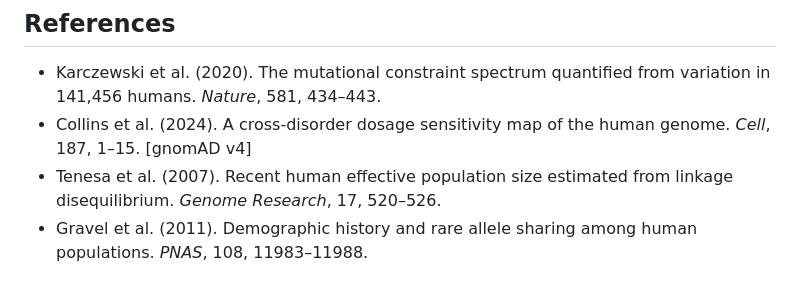
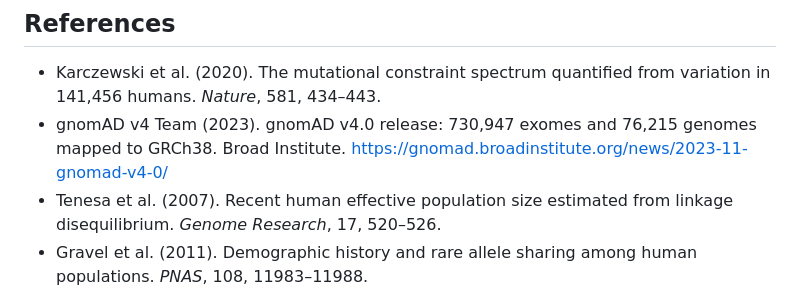
Before and after one commit to enriqueescm/rare-variant-ancestry-burden, a Markdown page: README.md, the part around the change. Rendered like a GitHub page.

Commit message:
fix: correct gnomAD v4 reference, remove incorrect Collins 2024 citation

```diff
--- a/README.md
+++ b/README.md
@@ -149,8 +149,9 @@ spectrum of rare functional variants.
 
 - Karczewski et al. (2020). The mutational constraint spectrum quantified from
   variation in 141,456 humans. *Nature*, 581, 434–443.
-- Collins et al. (2024). A cross-disorder dosage sensitivity map of the human
-  genome. *Cell*, 187, 1–15. [gnomAD v4]
+- gnomAD v4 Team (2023). gnomAD v4.0 release: 730,947 exomes and 76,215 genomes
+  mapped to GRCh38. Broad Institute.
+  https://gnomad.broadinstitute.org/news/2023-11-gnomad-v4-0/
 - Tenesa et al. (2007). Recent human effective population size estimated from
   linkage disequilibrium. *Genome Research*, 17, 520–526.
 - Gravel et al. (2011). Demographic history and rare allele sharing among human
```
